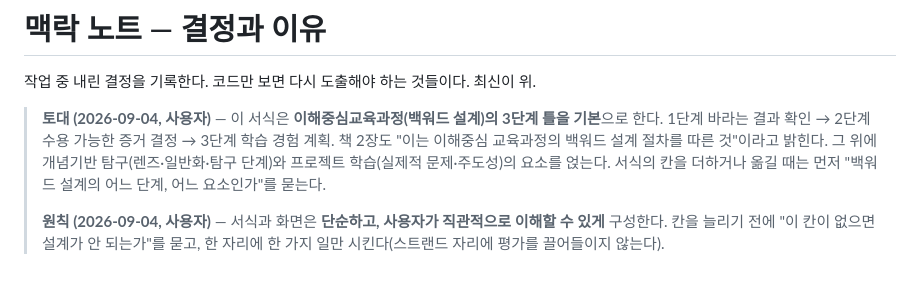
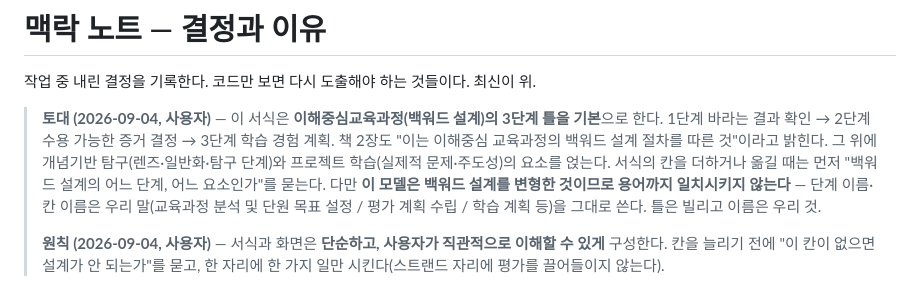
Before and after one commit to plusiam/cbc-planner, a Markdown page: context-notes.md, the part around the change. GitHub-like rendering.

Commit message:
docs: 백워드 설계의 틀은 따르되 용어는 일치시키지 않는다는 원칙 추가
Co-Authored-By: Claude Fable 5.1 <noreply@anthropic.com>

```diff
--- a/context-notes.md
+++ b/context-notes.md
@@ -2,7 +2,7 @@
 
 작업 중 내린 결정을 기록한다. 코드만 보면 다시 도출해야 하는 것들이다. 최신이 위.
 
-> **토대 (2026-09-04, 사용자)** — 이 서식은 **이해중심교육과정(백워드 설계)의 3단계 틀을 기본**으로 한다. 1단계 바라는 결과 확인 → 2단계 수용 가능한 증거 결정 → 3단계 학습 경험 계획. 책 2장도 "이는 이해중심 교육과정의 백워드 설계 절차를 따른 것"이라고 밝힌다. 그 위에 개념기반 탐구(렌즈·일반화·탐구 단계)와 프로젝트 학습(실제적 문제·주도성)의 요소를 얹는다. 서식의 칸을 더하거나 옮길 때는 먼저 "백워드 설계의 어느 단계, 어느 요소인가"를 묻는다.
+> **토대 (2026-09-04, 사용자)** — 이 서식은 **이해중심교육과정(백워드 설계)의 3단계 틀을 기본**으로 한다. 1단계 바라는 결과 확인 → 2단계 수용 가능한 증거 결정 → 3단계 학습 경험 계획. 책 2장도 "이는 이해중심 교육과정의 백워드 설계 절차를 따른 것"이라고 밝힌다. 그 위에 개념기반 탐구(렌즈·일반화·탐구 단계)와 프로젝트 학습(실제적 문제·주도성)의 요소를 얹는다. 서식의 칸을 더하거나 옮길 때는 먼저 "백워드 설계의 어느 단계, 어느 요소인가"를 묻는다. 다만 **이 모델은 백워드 설계를 변형한 것이므로 용어까지 일치시키지 않는다** — 단계 이름·칸 이름은 우리 말(교육과정 분석 및 단원 목표 설정 / 평가 계획 수립 / 학습 계획 등)을 그대로 쓴다. 틀은 빌리고 이름은 우리 것.
 >
 > **원칙 (2026-09-04, 사용자)** — 서식과 화면은 **단순하고, 사용자가 직관적으로 이해할 수 있게** 구성한다. 칸을 늘리기 전에 "이 칸이 없으면 설계가 안 되는가"를 묻고, 한 자리에 한 가지 일만 시킨다(스트랜드 자리에 평가를 끌어들이지 않는다).
 
```
